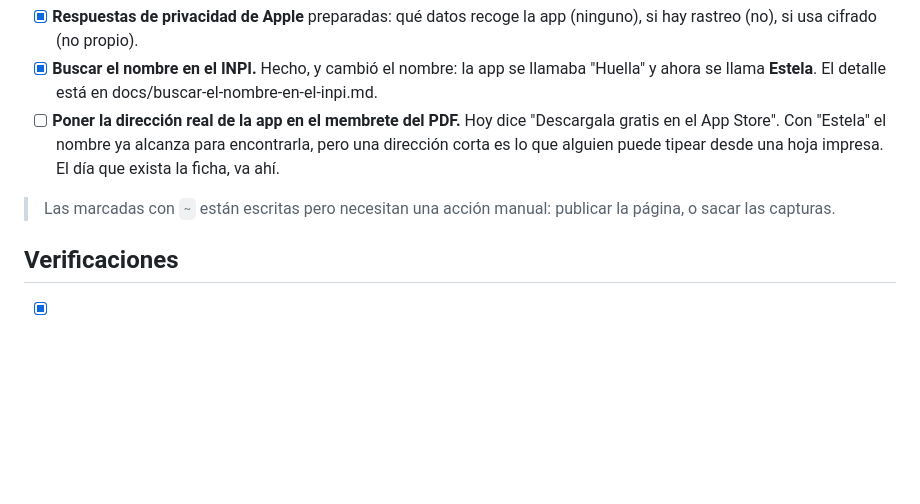
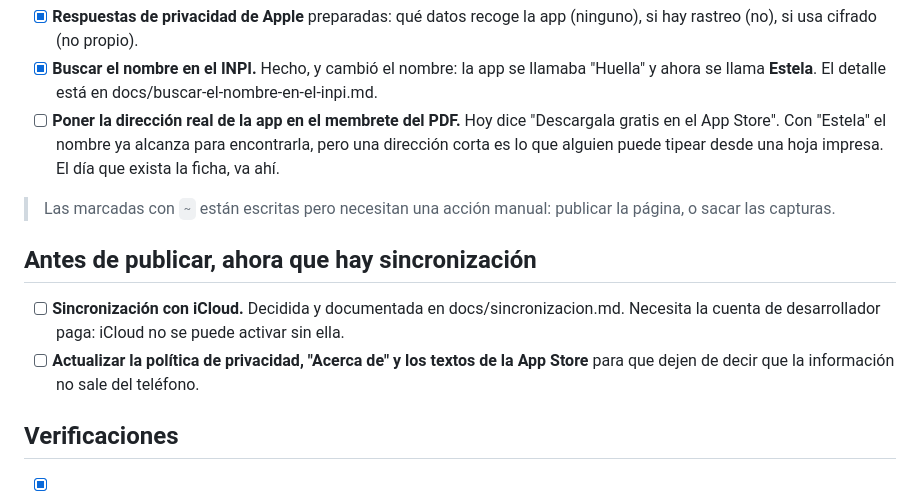
Before and after one commit to marvainstein/appsaludanimales, a Markdown page: docs/antes-de-publicar.md, the part around the change. Drawn GitHub-style; blank space fills up the shorter version.

```diff
--- a/docs/antes-de-publicar.md
+++ b/docs/antes-de-publicar.md
@@ -59,6 +59,14 @@ mejora algo que ya funciona.
 > Las marcadas con `~` están escritas pero necesitan una acción manual: publicar
 > la página, o sacar las capturas.
 
+## Antes de publicar, ahora que hay sincronización
+
+- [ ] **Sincronización con iCloud.** Decidida y documentada en
+      docs/sincronizacion.md. Necesita la cuenta de desarrollador paga: iCloud
+      no se puede activar sin ella.
+- [ ] **Actualizar la política de privacidad, "Acerca de" y los textos de la App
+      Store** para que dejen de decir que la información no sale del teléfono.
+
 ## Verificaciones
 
 - [x] **Auditoría de accesibilidad de las pantallas nuevas**: perfil, peso,
```
Also changed, not shown: docs/sincronizacion.md (added, +67 -0 lines).
